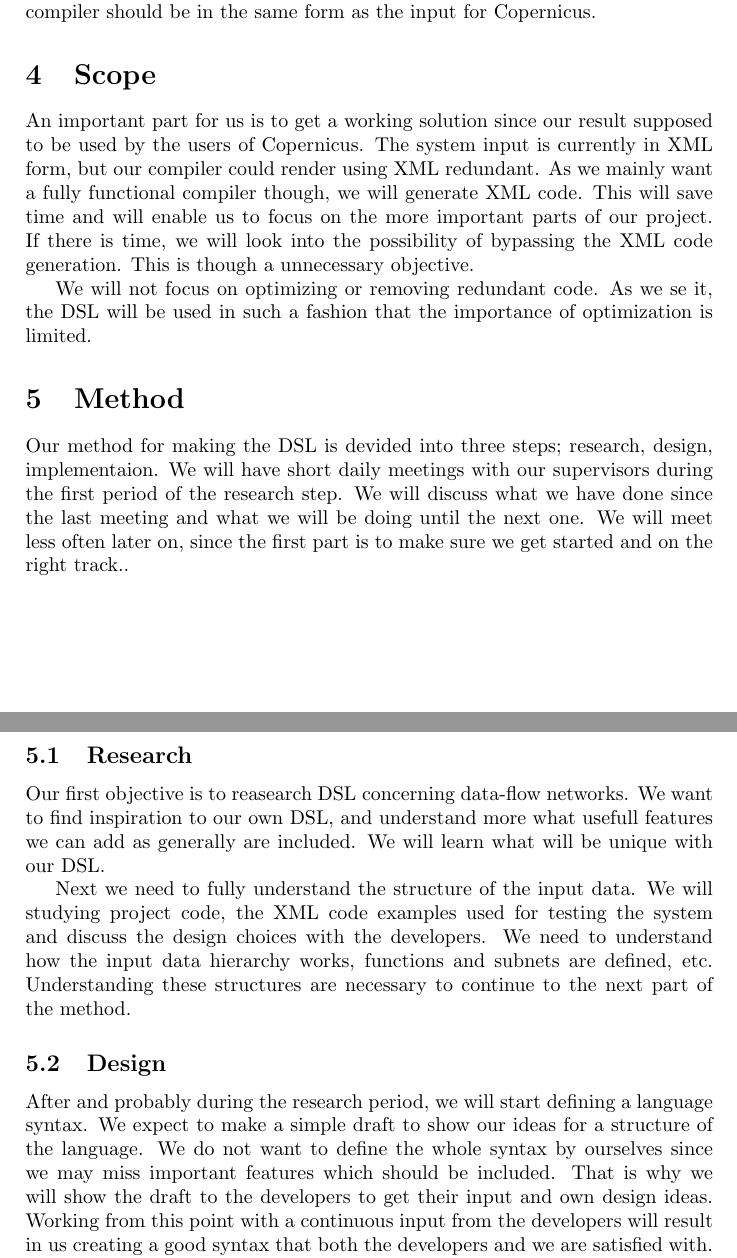
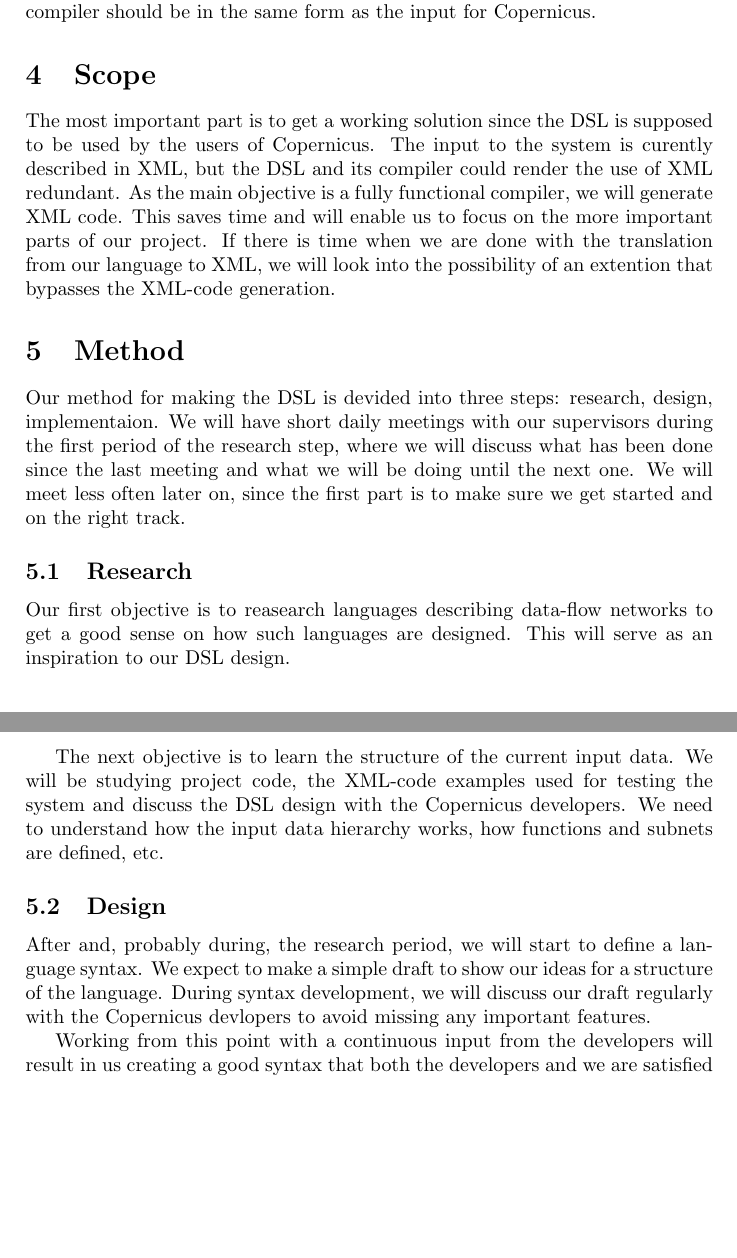
Before and after one commit to hardselius/cpc-dsl, a LaTeX document (planning_report/planning_report.tex): two parts of pages 2 and 3 of 4, joined at a grey line, cut so that both start at the same text, the shorter picture padded with empty space. Compiled offline with pdfLaTeX; a LaTeX package or settings file that is missing is left out.

Commit message:
some changes to a couple of sections

```diff
--- a/planning_report/planning_report.tex
+++ b/planning_report/planning_report.tex
@@ -48,51 +47,47 @@ the input for Copernicus.
 
 
 \section{Scope}
-
-An important part for us is to get a working solution since our result
-supposed to be used by the users of Copernicus. The system input is
-currently in XML form, but our compiler could render using XML
-redundant. As we mainly want a fully functional compiler though, we
-will generate XML code. This will save time and will enable us to
-focus on the more important parts of our project. If there is time, we
-will look into the possibility of bypassing the XML code
-generation. This is though a unnecessary objective.
-
-We will not focus on optimizing or removing redundant code. As we se
-it, the DSL will be used in such a fashion that the importance of
-optimization is limited.
+The most important part is to get a working solution since the DSL is
+supposed to be used by the users of Copernicus. The input to the
+system is curently described in XML, but the DSL and its compiler
+could render the use of XML redundant. As the main objective is a
+fully functional compiler, we will generate XML code. This saves time
+and will enable us to focus on the more important parts of our
+project. If there is time when we are done with the translation from
+our language to XML, we will look into the possibility of an extention
+that bypasses the XML-code generation.
 
 \section{Method}
-Our method for making the DSL is devided into three steps; research,
+Our method for making the DSL is devided into three steps: research,
 design, implementaion. We will have short daily meetings with our
-supervisors during the first period of the research step. We will
-discuss what we have done since the last meeting and what we will be
-doing until the next one. We will meet less often later on, since the
-first part is to make sure we get started and on the right track..
+supervisors during the first period of the research step, where we
+will discuss what has been done since the last meeting and what we
+will be doing until the next one. We will meet less often later on,
+since the first part is to make sure we get started and on the right
+track.
 
 \subsection{Research}
-Our first objective is to reasearch DSL concerning data-flow
-networks. We want to find inspiration to our own DSL, and understand
-more what usefull features we can add as generally are included. We
-will learn what will be unique with our DSL.
+Our first objective is to reasearch languages describing data-flow
+networks to get a good sense on how such languages are designed. This
+will serve as an inspiration to our DSL design.
 
-Next we need to fully understand the structure of the input data. We
-will studying project code, the XML code examples used for testing the
-system and discuss the design choices with the developers. We need to
-understand how the input data hierarchy works, functions and subnets
-are defined, etc. Understanding these structures are necessary to
-continue to the next part of the method.
+The next objective is to learn the structure of the current input
+data. We will be studying project code, the XML-code examples used for
+testing the system and discuss the DSL design with the Copernicus
+developers. We need to understand how the input data hierarchy works,
+how functions and subnets are defined, etc.
 
 \subsection{Design}
-After and probably during the research period, we will start defining
-a language syntax. We expect to make a simple draft to show our ideas
-for a structure of the language. We do not want to define the whole
-syntax by ourselves since we may miss important features which should
-be included. That is why we will show the draft to the developers to
-get their input and own design ideas. Working from this point with a
-continuous input from the developers will result in us creating a good
-syntax that both the developers and we are satisfied with. The syntax
-need to be clean and be clear and effective to implement.
+After and, probably during, the research period, we will start to
+define a language syntax. We expect to make a simple draft to show our
+ideas for a structure of the language. During syntax development, we
+will discuss our draft regularly with the Copernicus devlopers to
+avoid missing any important features.
+
+Working from this point with a continuous input from the developers
+will result in us creating a good syntax that both the developers and
+we are satisfied with. The syntax need to be clean and be clear and
+effective to implement.
 
 \subsection{Implementation}
 \subsubsection{Parser}
```
Also changed, not shown: planning_report/planning_report.tex (1 more changed lines).
